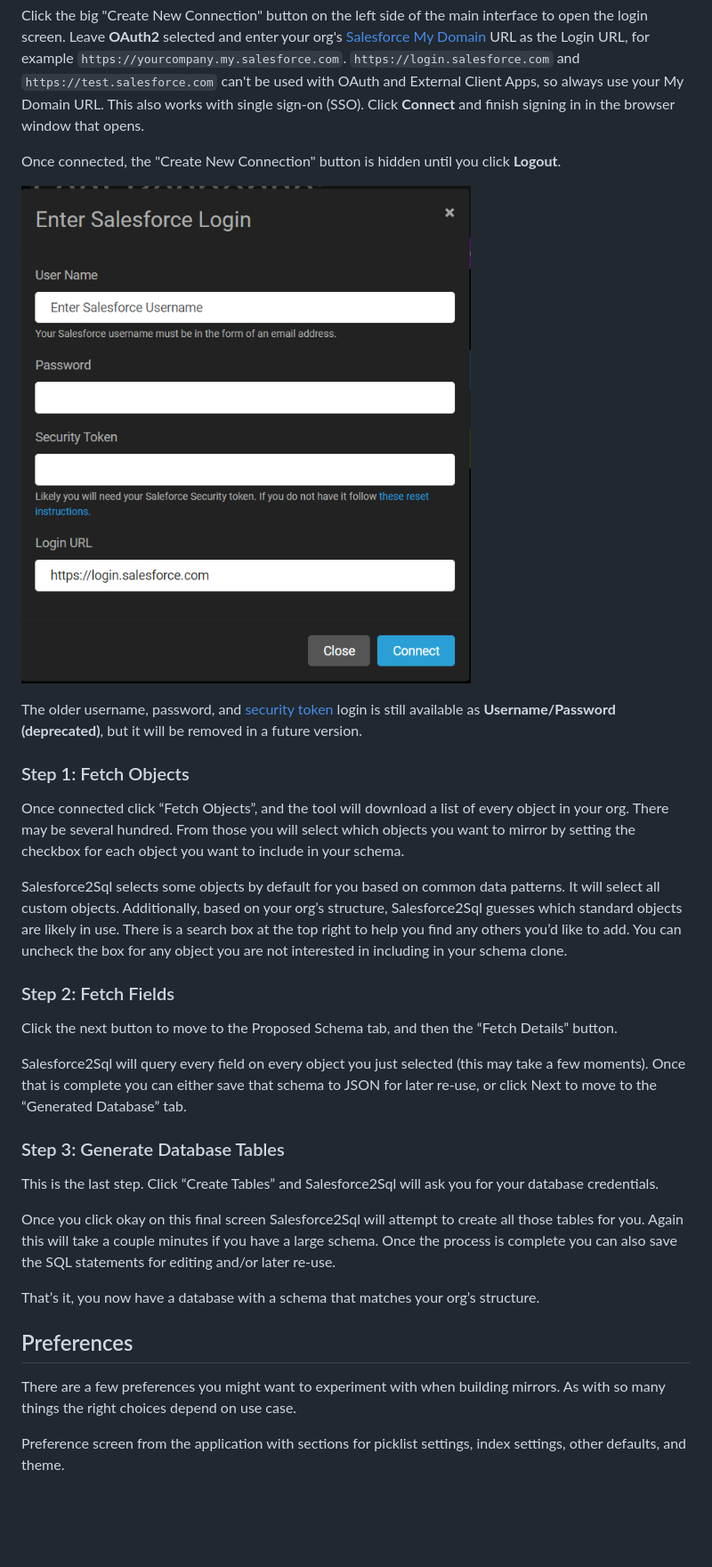
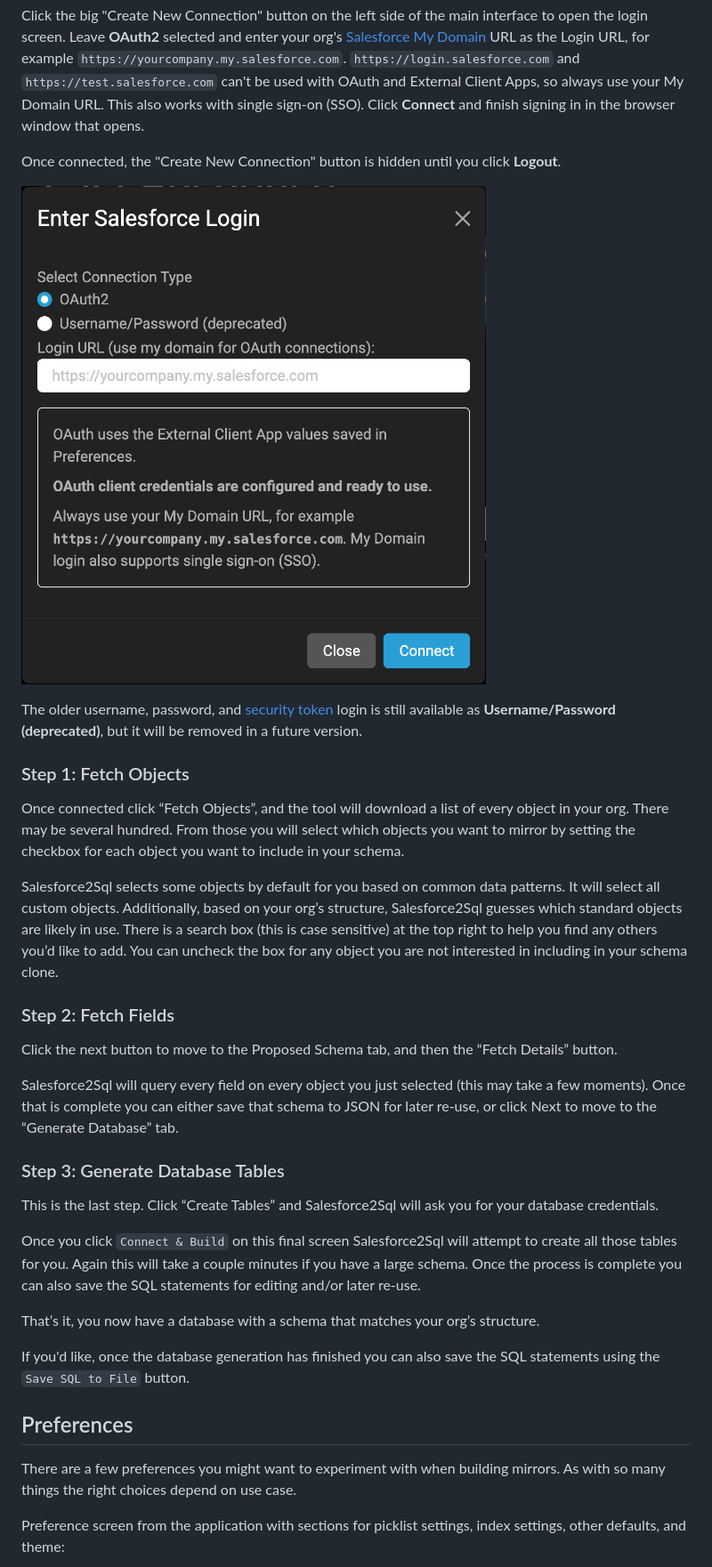
Before and after one commit to acrosman/Salesforce2Sql, a Markdown page: documentation/GettingStarted.md, the part around one of its changes. Shown at 89% size. Rendered like a GitHub page; pictures changed too: documentation/InterfaceScreenshots/Login.PNG; blank space fills up the shorter version.

Commit message:
Updates to Getting Started

```diff
--- a/documentation/GettingStarted.md
+++ b/documentation/GettingStarted.md
@@ -23,33 +23,36 @@ Once connected, the "Create New Connection" button is hidden until you click **L
 ![Login Screen](InterfaceScreenshots/Login.PNG?raw=true)
 
 <!-- DEPRECATED(password-login): remove this paragraph when #290 is done. -->
+
 The older username, password, and [security token](https://help.salesforce.com/articleView?id=user_security_token.htm&type=5) login is still available as **Username/Password (deprecated)**, but it will be removed in a future version.
 
 ### Step 1: Fetch Objects
 
 Once connected click “Fetch Objects”, and the tool will download a list of every object in your org. There may be several hundred. From those you will select which objects you want to mirror by setting the checkbox for each object you want to include in your schema.
 
-Salesforce2Sql selects some objects by default for you based on common data patterns. It will select all custom objects. Additionally, based on your org’s structure, Salesforce2Sql guesses which standard objects are likely in use. There is a search box at the top right to help you find any others you’d like to add. You can uncheck the box for any object you are not interested in including in your schema clone.
+Salesforce2Sql selects some objects by default for you based on common data patterns. It will select all custom objects. Additionally, based on your org’s structure, Salesforce2Sql guesses which standard objects are likely in use. There is a search box (this is case sensitive) at the top right to help you find any others you’d like to add. You can uncheck the box for any object you are not interested in including in your schema clone.
 
 ### Step 2: Fetch Fields
 
 Click the next button to move to the Proposed Schema tab, and then the “Fetch Details” button.
 
-Salesforce2Sql will query every field on every object you just selected (this may take a few moments). Once that is complete you can either save that schema to JSON for later re-use, or click Next to move to the “Generated Database” tab.
+Salesforce2Sql will query every field on every object you just selected (this may take a few moments). Once that is complete you can either save that schema to JSON for later re-use, or click Next to move to the “Generate Database” tab.
 
 ### Step 3: Generate Database Tables
 
 This is the last step. Click “Create Tables” and Salesforce2Sql will ask you for your database credentials.
 
-Once you click okay on this final screen Salesforce2Sql will attempt to create all those tables for you. Again this will take a couple minutes if you have a large schema. Once the process is complete you can also save the SQL statements for editing and/or later re-use.
+Once you click `Connect & Build` on this final screen Salesforce2Sql will attempt to create all those tables for you. Again this will take a couple minutes if you have a large schema. Once the process is complete you can also save the SQL statements for editing and/or later re-use.
 
 That’s it, you now have a database with a schema that matches your org’s structure.
+
+If you'd like, once the database generation has finished you can also save the SQL statements using the `Save SQL to File` button.
 
 ## Preferences
 
 There are a few preferences you might want to experiment with when building mirrors. As with so many things the right choices depend on use case.
 
-Preference screen from the application with sections for picklist settings, index settings, other defaults, and theme.
+Preference screen from the application with sections for picklist settings, index settings, other defaults, and theme:
 
 ![Preference pane showing sections described above.](InterfaceScreenshots/Sf2SqlPreferences.png?raw=true)
 
```
Also changed, not shown: other parts of documentation/GettingStarted.md (+7 -1 lines), documentation/InterfaceScreenshots/Sf2SqlPreferences.png.
